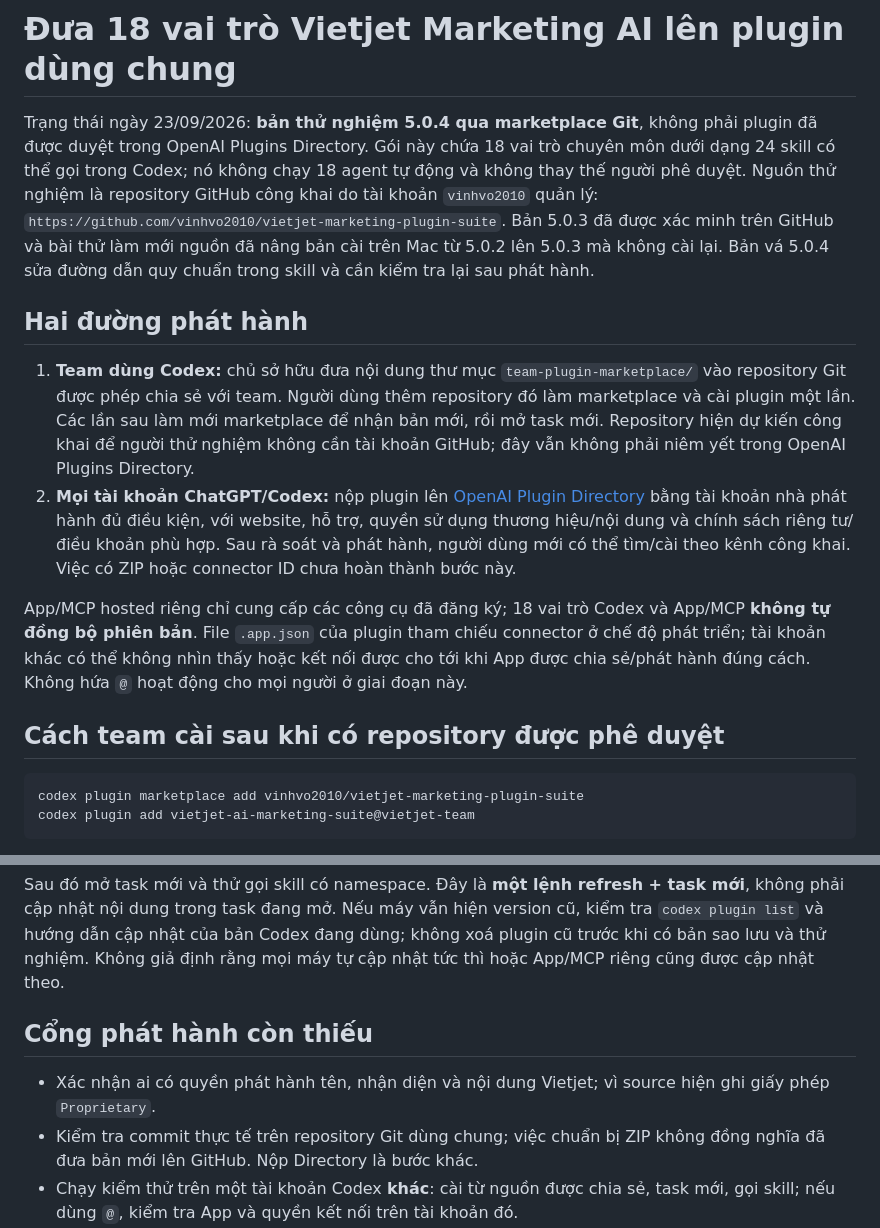
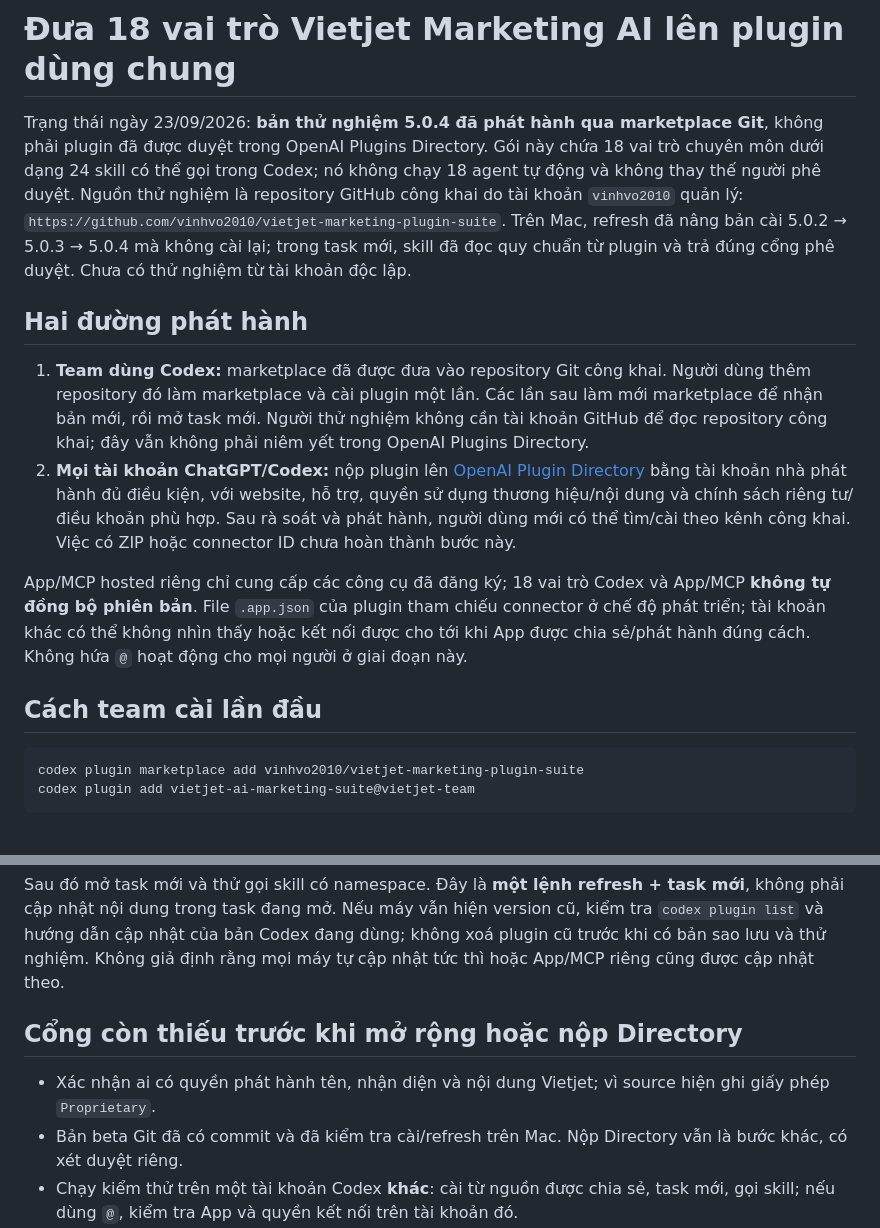
Before and after one commit to vinhvo2010/vietjet-marketing-plugin-suite, a Markdown page: TEAM_PLUGIN_RELEASE_2026-09-23.md, 2 parts joined by grey strips. Drawn GitHub-style.

Commit message:
docs: confirm beta 5.0.4 refresh and fresh-task validation

````diff
--- a/TEAM_PLUGIN_RELEASE_2026-09-23.md
+++ b/TEAM_PLUGIN_RELEASE_2026-09-23.md
@@ -1,15 +1,15 @@
 # Đưa 18 vai trò Vietjet Marketing AI lên plugin dùng chung
 
-Trạng thái ngày 23/09/2026: **bản thử nghiệm 5.0.4 qua marketplace Git**, không phải plugin đã được duyệt trong OpenAI Plugins Directory. Gói này chứa 18 vai trò chuyên môn dưới dạng 24 skill có thể gọi trong Codex; nó không chạy 18 agent tự động và không thay thế người phê duyệt. Nguồn thử nghiệm là repository GitHub công khai do tài khoản `vinhvo2010` quản lý: `https://github.com/vinhvo2010/vietjet-marketing-plugin-suite`. Bản 5.0.3 đã được xác minh trên GitHub và bài thử làm mới nguồn đã nâng bản cài trên Mac từ 5.0.2 lên 5.0.3 mà không cài lại. Bản vá 5.0.4 sửa đường dẫn quy chuẩn trong skill và cần kiểm tra lại sau phát hành.
+Trạng thái ngày 23/09/2026: **bản thử nghiệm 5.0.4 đã phát hành qua marketplace Git**, không phải plugin đã được duyệt trong OpenAI Plugins Directory. Gói này chứa 18 vai trò chuyên môn dưới dạng 24 skill có thể gọi trong Codex; nó không chạy 18 agent tự động và không thay thế người phê duyệt. Nguồn thử nghiệm là repository GitHub công khai do tài khoản `vinhvo2010` quản lý: `https://github.com/vinhvo2010/vietjet-marketing-plugin-suite`. Trên Mac, refresh đã nâng bản cài 5.0.2 → 5.0.3 → 5.0.4 mà không cài lại; trong task mới, skill đã đọc quy chuẩn từ plugin và trả đúng cổng phê duyệt. Chưa có thử nghiệm từ tài khoản độc lập.
 
 ## Hai đường phát hành
 
-1. **Team dùng Codex:** chủ sở hữu đưa nội dung thư mục `team-plugin-marketplace/` vào repository Git được phép chia sẻ với team. Người dùng thêm repository đó làm marketplace và cài plugin một lần. Các lần sau làm mới marketplace để nhận bản mới, rồi mở task mới. Repository hiện dự kiến công khai để người thử nghiệm không cần tài khoản GitHub; đây vẫn không phải niêm yết trong OpenAI Plugins Directory.
+1. **Team dùng Codex:** marketplace đã được đưa vào repository Git công khai. Người dùng thêm repository đó làm marketplace và cài plugin một lần. Các lần sau làm mới marketplace để nhận bản mới, rồi mở task mới. Người thử nghiệm không cần tài khoản GitHub để đọc repository công khai; đây vẫn không phải niêm yết trong OpenAI Plugins Directory.
 2. **Mọi tài khoản ChatGPT/Codex:** nộp plugin lên [OpenAI Plugin Directory](https://platform.openai.com/plugins) bằng tài khoản nhà phát hành đủ điều kiện, với website, hỗ trợ, quyền sử dụng thương hiệu/nội dung và chính sách riêng tư/điều khoản phù hợp. Sau rà soát và phát hành, người dùng mới có thể tìm/cài theo kênh công khai. Việc có ZIP hoặc connector ID chưa hoàn thành bước này.
 
 App/MCP hosted riêng chỉ cung cấp các công cụ đã đăng ký; 18 vai trò Codex và App/MCP **không tự đồng bộ phiên bản**. File `.app.json` của plugin tham chiếu connector ở chế độ phát triển; tài khoản khác có thể không nhìn thấy hoặc kết nối được cho tới khi App được chia sẻ/phát hành đúng cách. Không hứa `@` hoạt động cho mọi người ở giai đoạn này.
 
-## Cách team cài sau khi có repository được phê duyệt
+## Cách team cài lần đầu
 
 ```bash
 codex plugin marketplace add vinhvo2010/vietjet-marketing-plugin-suite
@@ -28,10 +28,10 @@ codex plugin marketplace upgrade vietjet-team
 
 Sau đó mở task mới và thử gọi skill có namespace. Đây là **một lệnh refresh + task mới**, không phải cập nhật nội dung trong task đang mở. Nếu máy vẫn hiện version cũ, kiểm tra `codex plugin list` và hướng dẫn cập nhật của bản Codex đang dùng; không xoá plugin cũ trước khi có bản sao lưu và thử nghiệm. Không giả định rằng mọi máy tự cập nhật tức thì hoặc App/MCP riêng cũng được cập nhật theo.
 
-## Cổng phát hành còn thiếu
+## Cổng còn thiếu trước khi mở rộng hoặc nộp Directory
 
 - Xác nhận ai có quyền phát hành tên, nhận diện và nội dung Vietjet; vì source hiện ghi giấy phép `Proprietary`.
-- Kiểm tra commit thực tế trên repository Git dùng chung; việc chuẩn bị ZIP không đồng nghĩa đã đưa bản mới lên GitHub. Nộp Directory là bước khác.
+- Bản beta Git đã có commit và đã kiểm tra cài/refresh trên Mac. Nộp Directory vẫn là bước khác, có xét duyệt riêng.
 - Chạy kiểm thử trên một tài khoản Codex **khác**: cài từ nguồn được chia sẻ, task mới, gọi skill; nếu dùng `@`, kiểm tra App và quyền kết nối trên tài khoản đó.
 - Rà soát từng thông tin hàng không/giá/lịch bay, dữ liệu cá nhân, pháp lý và nguồn Vietjet chính thức ở thời điểm sử dụng. Plugin chỉ hỗ trợ nghiên cứu, phân tích, nháp và review; không tự cấp quyền phát hành, chi tiền, đổi giá hoặc xử lý sự cố an toàn bay.
 
````
